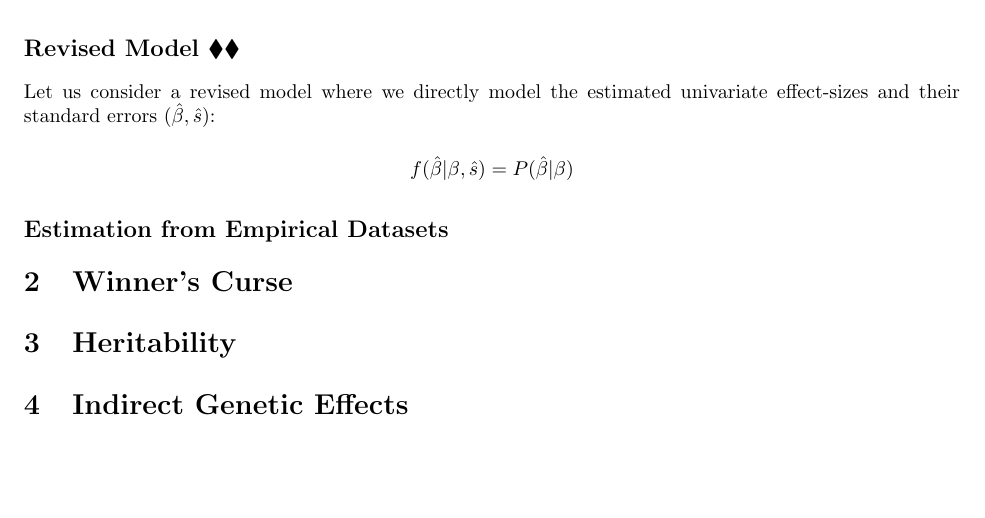
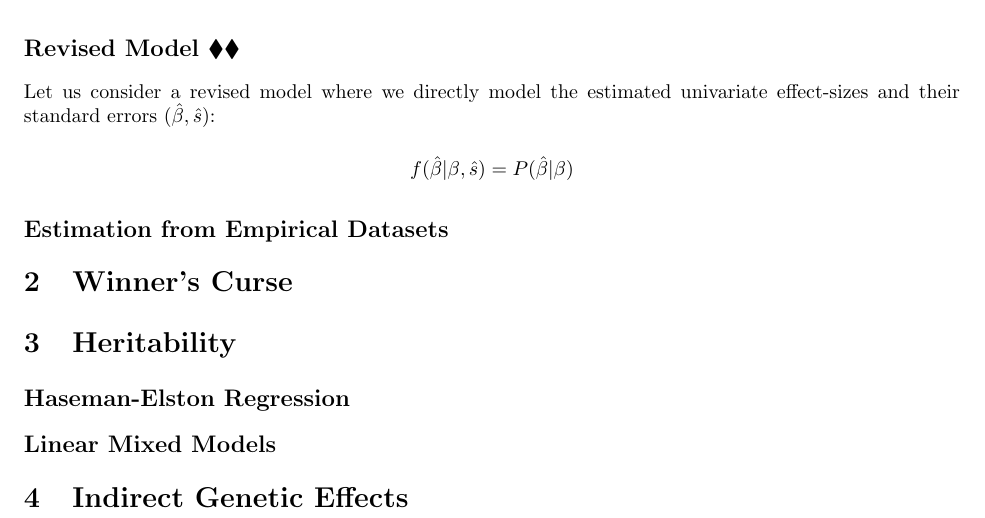
Before and after one commit to aabiddanda/statgen_reading_2025, a LaTeX problem sheet (pset_src/pset3.tex): part of the page, cut so that both start at the same text, the shorter picture padded with empty space. Compiled offline with pdfLaTeX.

```diff
--- a/psets/pset3.tex
+++ b/pset_src/pset3.tex
@@ -41,6 +40,11 @@
 
 
 \section{Heritability}
+
+\subsection*{Haseman-Elston Regression}
+
+
+\subsection*{Linear Mixed Models}
 
 
 
```
Also changed, not shown: pset_src/pset1.tex (renamed from psets/pset1.tex, +1 -3 lines), pset_src/pset2.tex (renamed from psets/pset2.tex, +0 -2 lines), pset_src/pset.cls (renamed from psets/pset.cls), pset_src/pset.sty (renamed from psets/pset.sty), pset_src/pset4.tex (renamed from psets/pset4.tex), pset_src/pset3.tex (1 more changed lines), 3 other files.
